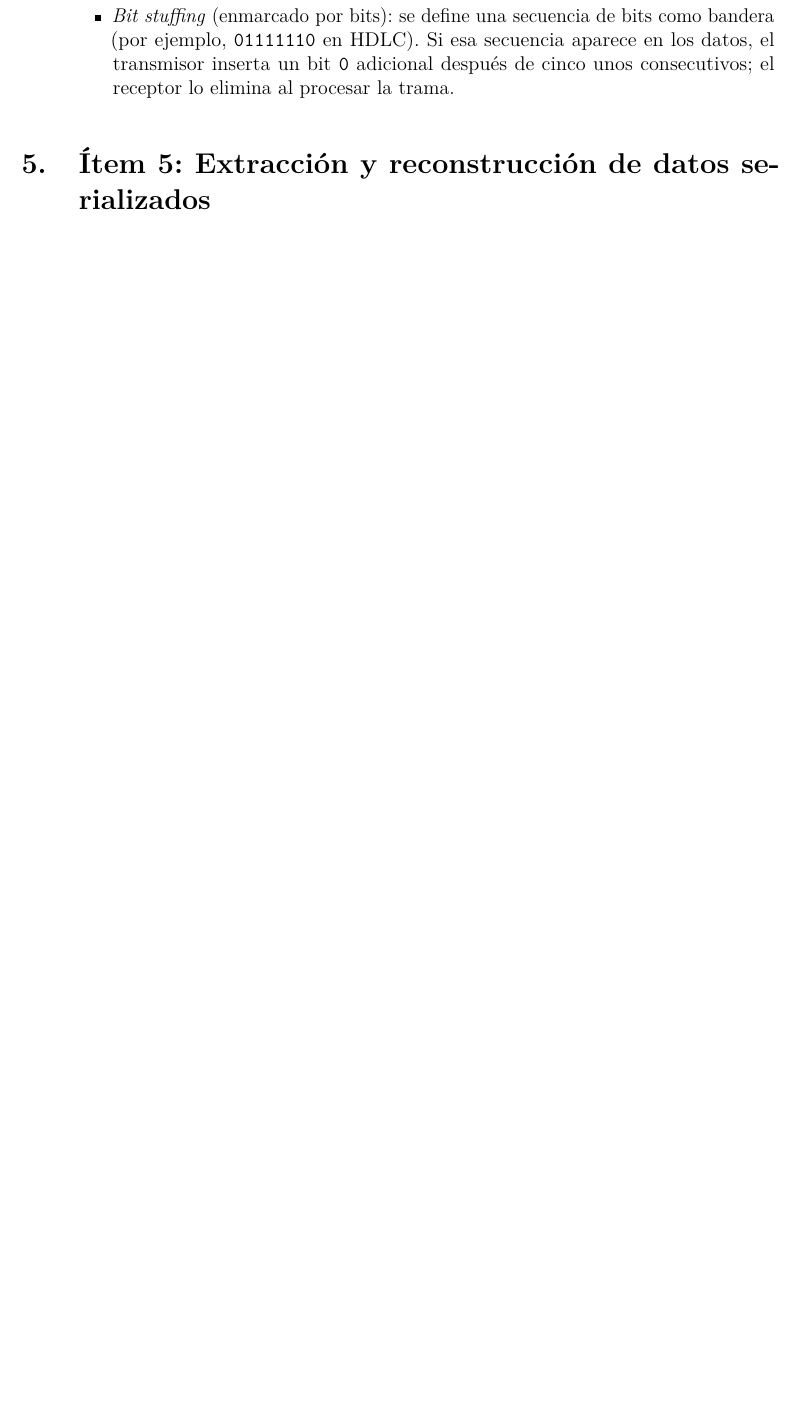
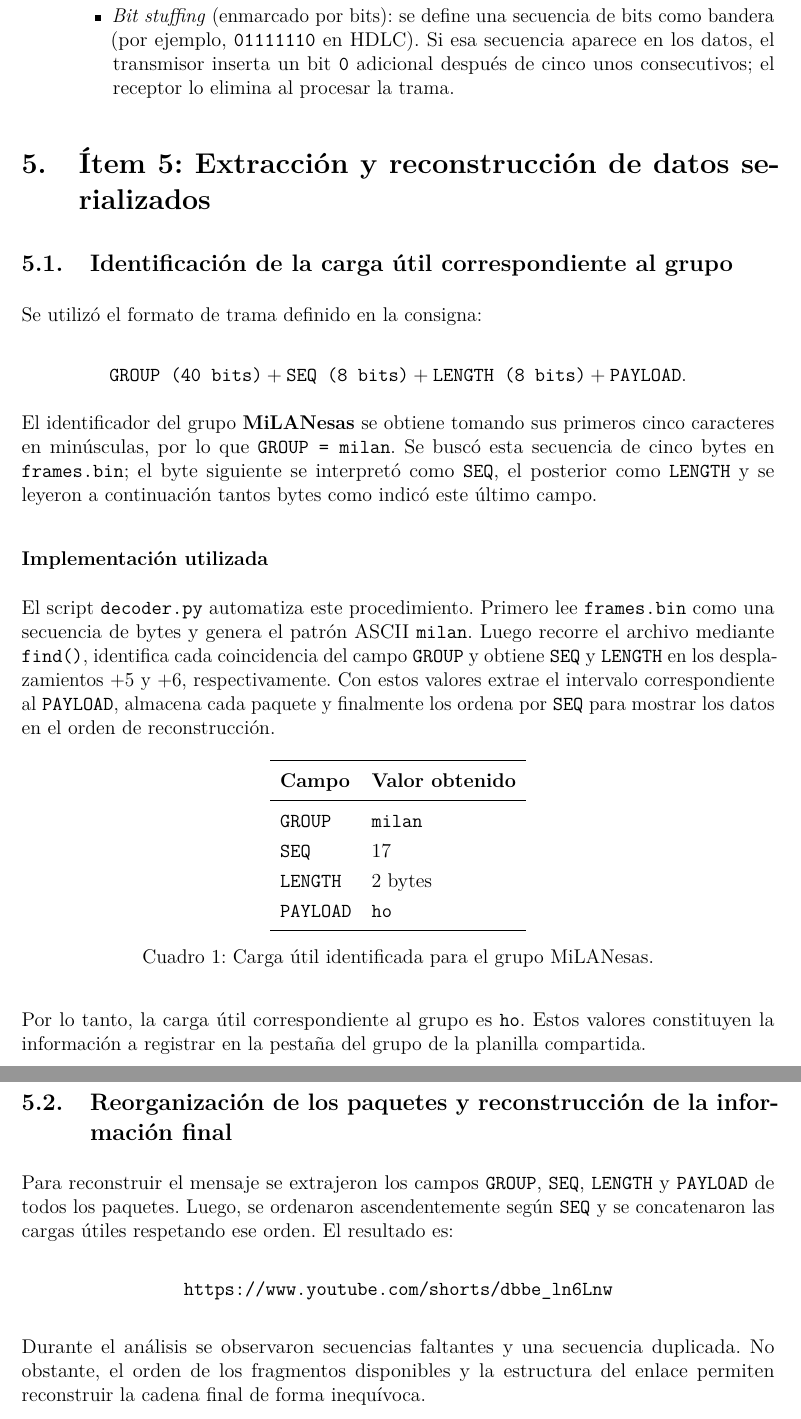
Before and after one commit to Javier-Sinuka/Data_Communication_FCEFyN, a LaTeX document (Laboratories/L2/Informe_TP2_Comunicaciones.tex): part of page 11 of 11 before the commit and two parts of pages 11 and 12 of 12 after it, the two joined at a grey line, cut so that both start at the same text, the shorter picture padded with empty space. Compiled offline with pdfLaTeX.

Commit message:
Create a new section for TP_2, upload decoder.py too

```diff
--- a/Laboratories/L2/Informe_TP2_Comunicaciones.tex
+++ b/Laboratories/L2/Informe_TP2_Comunicaciones.tex
@@ -361,5 +361,64 @@ Un problema central en la capa de enlace es determinar dónde termina una trama.
 
 \section{Ítem 5: Extracción y reconstrucción de datos serializados}
 
+\subsection{Identificación de la carga útil correspondiente al grupo}
+
+Se utilizó el formato de trama definido en la consigna:
+
+\[
+\texttt{GROUP (40 bits)} + \texttt{SEQ (8 bits)} + \texttt{LENGTH (8 bits)} + \texttt{PAYLOAD}.
+\]
+
+El identificador del grupo \textbf{MiLANesas} se obtiene tomando sus primeros
+cinco caracteres en minúsculas, por lo que \texttt{GROUP = milan}. Se buscó esta
+secuencia de cinco bytes en \texttt{frames.bin}; el byte siguiente se interpretó
+como \texttt{SEQ}, el posterior como \texttt{LENGTH} y se leyeron a continuación
+tantos bytes como indicó este último campo.
+
+\subsubsection*{Implementación utilizada}
+
+El script \texttt{decoder.py} automatiza este procedimiento. Primero lee
+\texttt{frames.bin} como una secuencia de bytes y genera el patrón ASCII
+\texttt{milan}. Luego recorre el archivo mediante \texttt{find()}, identifica
+cada coincidencia del campo \texttt{GROUP} y obtiene \texttt{SEQ} y
+\texttt{LENGTH} en los desplazamientos $+5$ y $+6$, respectivamente. Con estos
+valores extrae el intervalo correspondiente al \texttt{PAYLOAD}, almacena cada
+paquete y finalmente los ordena por \texttt{SEQ} para mostrar los datos en el
+orden de reconstrucción.
+
+\begin{table}[H]
+\centering
+\begin{tabular}{ll}
+\toprule
+\textbf{Campo} & \textbf{Valor obtenido} \\
+\midrule
+\texttt{GROUP} & \texttt{milan} \\
+\texttt{SEQ} & 17 \\
+\texttt{LENGTH} & 2 bytes \\
+\texttt{PAYLOAD} & \texttt{ho} \\
+\bottomrule
+\end{tabular}
+\caption{Carga útil identificada para el grupo MiLANesas.}
+\end{table}
+
+Por lo tanto, la carga útil correspondiente al grupo es \texttt{ho}. Estos
+valores constituyen la información a registrar en la pestaña del grupo de la
+planilla compartida.
+
+\subsection{Reorganización de los paquetes y reconstrucción de la información final}
+
+Para reconstruir el mensaje se extrajeron los campos \texttt{GROUP},
+\texttt{SEQ}, \texttt{LENGTH} y \texttt{PAYLOAD} de todos los paquetes. Luego,
+se ordenaron ascendentemente según \texttt{SEQ} y se concatenaron las cargas
+útiles respetando ese orden. El resultado es:
+
+\begin{center}
+\url{https://www.youtube.com/shorts/dbbe_ln6Lnw}
+\end{center}
+
+Durante el análisis se observaron secuencias faltantes y una secuencia
+duplicada. No obstante, el orden de los fragmentos disponibles y la estructura
+del enlace permiten reconstruir la cadena final de forma inequívoca.
+
 
 \end{document}
```
Also changed, not shown: Laboratories/L2/output/Informe_TP2_Comunicaciones.pdf, Laboratories/L2/Informe_TP2_Comunicaciones.tex (18 more changed lines), 1 other file.
